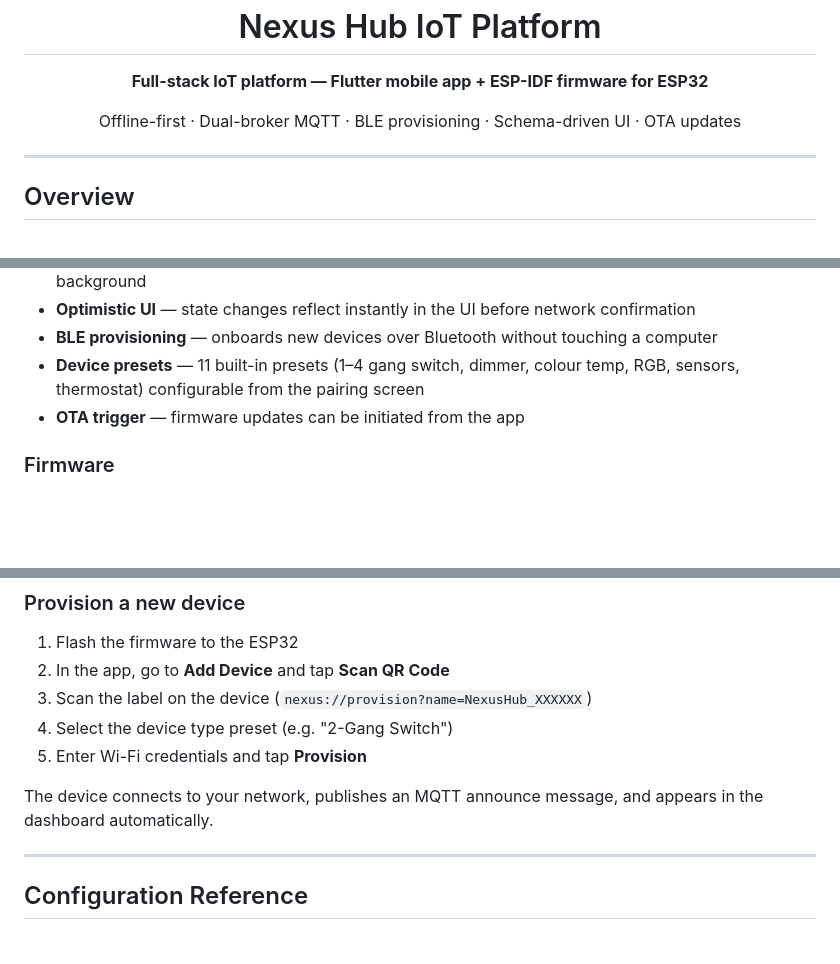
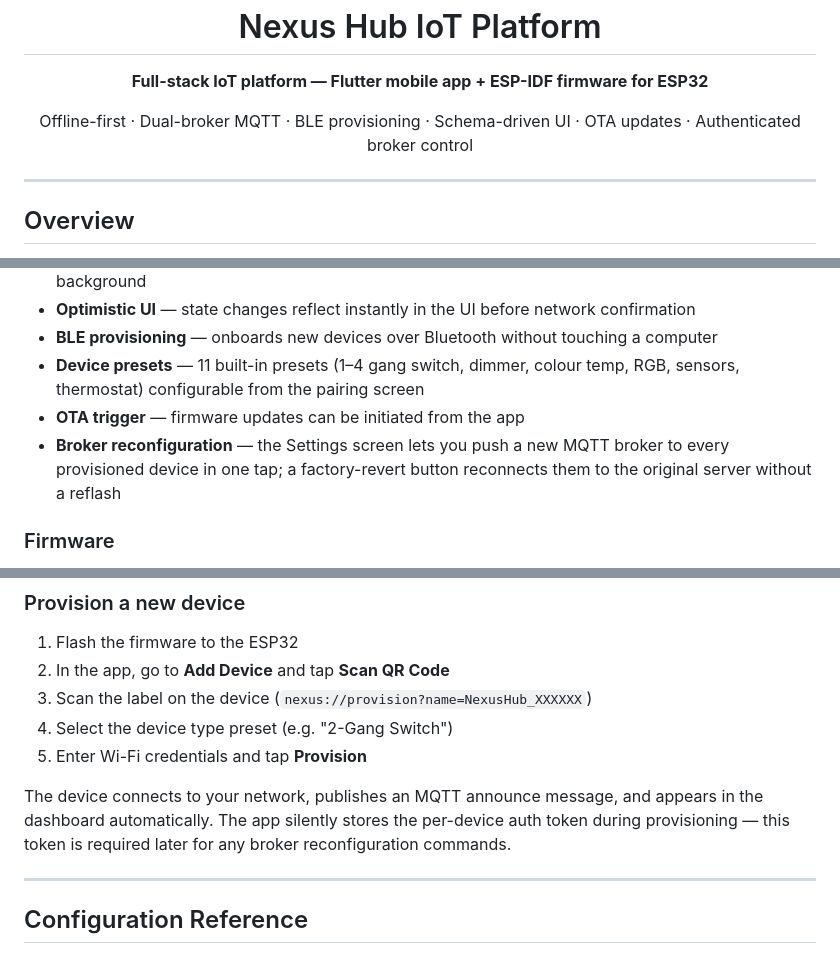
Before and after one commit to Emmaceejay/IoT-Project, a Markdown page: README.md, 3 parts joined by grey strips. Rendered like a GitHub page; blank space fills up the shorter version.

Commit message:
docs: update README for auth-token broker reconfiguration feature
- Add broker reconfiguration to app and firmware feature lists
- Document devices/{id}/config MQTT topic in protocol contract table
- Note auth token exchange in provisioning walkthrough
- Update tagline to include authenticated broker control

Co-Authored-By: Claude Sonnet 4.6 <noreply@anthropic.com>

```diff
--- a/README.md
+++ b/README.md
@@ -1,7 +1,7 @@
 <div align="center">
   <h1>Nexus Hub IoT Platform</h1>
   <p><strong>Full-stack IoT platform — Flutter mobile app + ESP-IDF firmware for ESP32</strong></p>
-  <p>Offline-first · Dual-broker MQTT · BLE provisioning · Schema-driven UI · OTA updates</p>
+  <p>Offline-first · Dual-broker MQTT · BLE provisioning · Schema-driven UI · OTA updates · Authenticated broker control</p>
 </div>
 
 ---
@@ -98,6 +98,7 @@ nexus_firmware/
 - **BLE provisioning** — onboards new devices over Bluetooth without touching a computer
 - **Device presets** — 11 built-in presets (1–4 gang switch, dimmer, colour temp, RGB, sensors, thermostat) configurable from the pairing screen
 - **OTA trigger** — firmware updates can be initiated from the app
+- **Broker reconfiguration** — the Settings screen lets you push a new MQTT broker to every provisioned device in one tap; a factory-revert button reconnects them to the original server without a reflash
 
 ### Firmware
 
@@ -199,7 +201,7 @@ On first launch, go to **Settings** and enter your MQTT broker details. The app
 4. Select the device type preset (e.g. "2-Gang Switch")
 5. Enter Wi-Fi credentials and tap **Provision**
 
-The device connects to your network, publishes an MQTT announce message, and appears in the dashboard automatically.
+The device connects to your network, publishes an MQTT announce message, and appears in the dashboard automatically. The app silently stores the per-device auth token during provisioning — this token is required later for any broker reconfiguration commands.
 
 ---
 
```
Also changed, not shown: other parts of README.md (+2 -0 lines).
